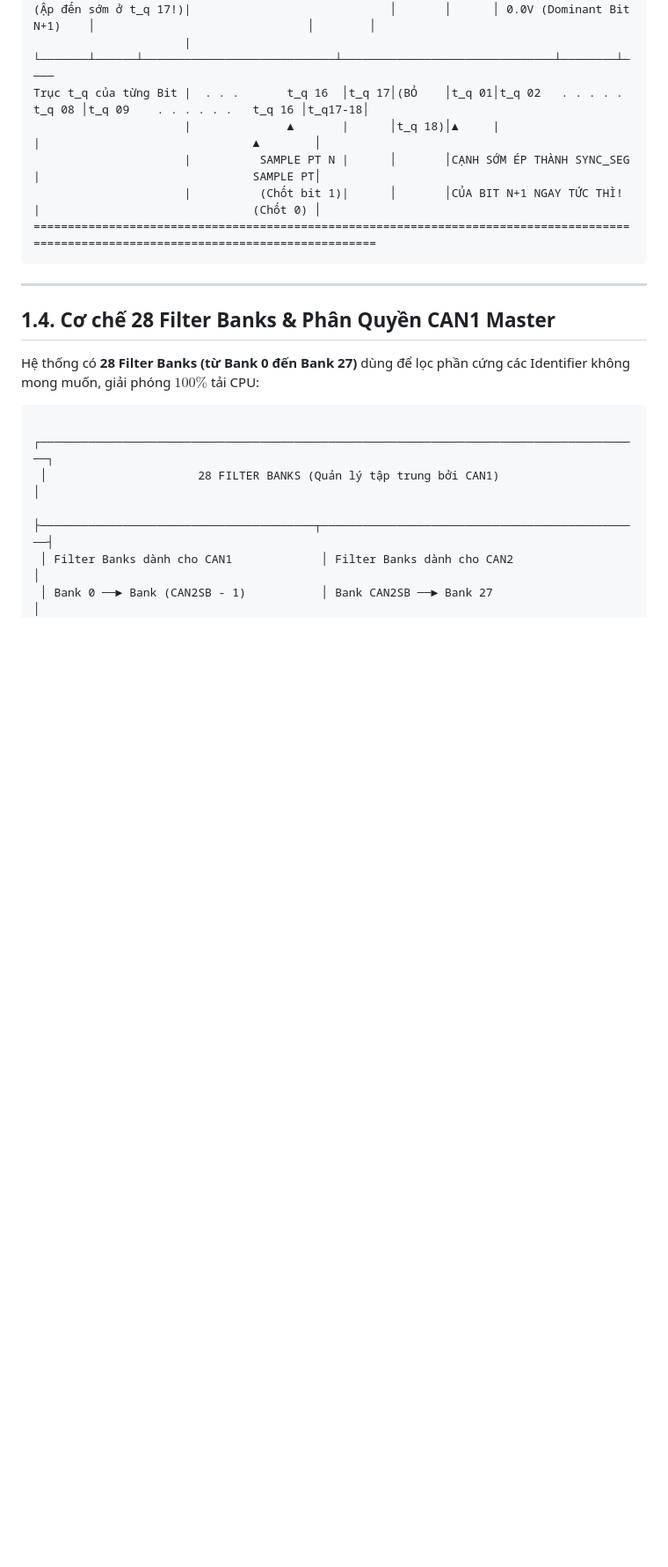
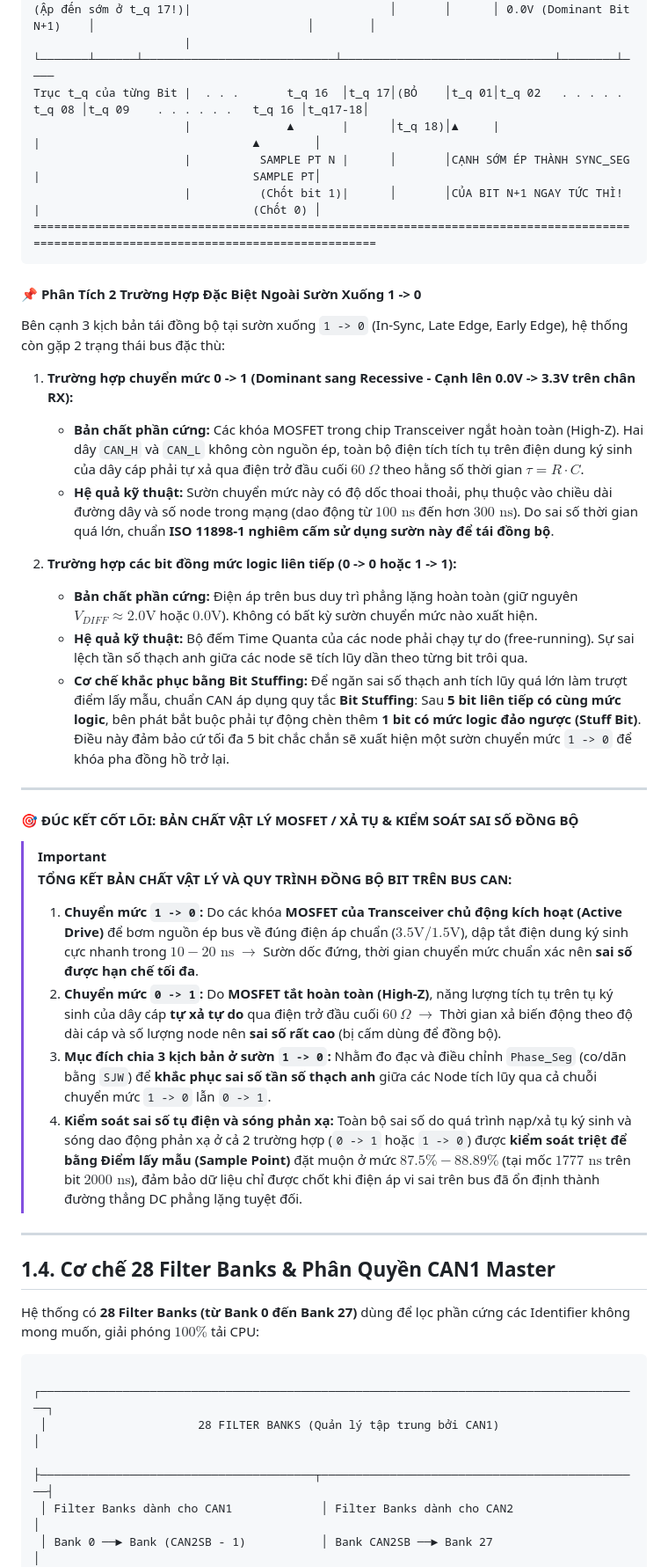
Before and after one commit to HuynhTran112/source, a Markdown page: day03_learning_guide.md, the part around the change. Shown at 88% size. GitHub-like rendering; blank space fills up the shorter version.

````diff
--- a/day03_learning_guide.md
+++ b/day03_learning_guide.md
@@ -457,6 +457,31 @@ Trục t_q của từng Bit |  . . .       t_q 16  │t_q 17│(BỎ    │t_q 0
                       |          (Chốt bit 1)|      │       │CỦA BIT N+1 NGAY TỨC THÌ!          |                               (Chốt 0) │
 =========================================================================================================================================
 ```
+
+#### 📌 Phân Tích 2 Trường Hợp Đặc Biệt Ngoài Sườn Xuống 1 -> 0
+
+Bên cạnh 3 kịch bản tái đồng bộ tại sườn xuống `1 -> 0` (In-Sync, Late Edge, Early Edge), hệ thống còn gặp 2 trạng thái bus đặc thù:
+
+1. **Trường hợp chuyển mức 0 -> 1 (Dominant sang Recessive - Cạnh lên 0.0V -> 3.3V trên chân RX):**
+   * **Bản chất phần cứng:** Các khóa MOSFET trong chip Transceiver ngắt hoàn toàn (High-Z). Hai dây `CAN_H` và `CAN_L` không còn nguồn ép, toàn bộ điện tích tích tụ trên điện dung ký sinh của dây cáp phải tự xả qua điện trở đầu cuối $60\ \Omega$ theo hằng số thời gian $\tau = R \cdot C$.
+   * **Hệ quả kỹ thuật:** Sườn chuyển mức này có độ dốc thoai thoải, phụ thuộc vào chiều dài đường dây và số node trong mạng (dao động từ $100\text{ ns}$ đến hơn $300\text{ ns}$). Do sai số thời gian quá lớn, chuẩn **ISO 11898-1 nghiêm cấm sử dụng sườn này để tái đồng bộ**.
+
+2. **Trường hợp các bit đồng mức logic liên tiếp (0 -> 0 hoặc 1 -> 1):**
+   * **Bản chất phần cứng:** Điện áp trên bus duy trì phẳng lặng hoàn toàn (giữ nguyên $V_{DIFF} \approx 2.0\text{V}$ hoặc $0.0\text{V}$). Không có bất kỳ sườn chuyển mức nào xuất hiện.
+   * **Hệ quả kỹ thuật:** Bộ đếm Time Quanta của các node phải chạy tự do (free-running). Sự sai lệch tần số thạch anh giữa các node sẽ tích lũy dần theo từng bit trôi qua.
+   * **Cơ chế khắc phục bằng Bit Stuffing:** Để ngăn sai số thạch anh tích lũy quá lớn làm trượt điểm lấy mẫu, chuẩn CAN áp dụng quy tắc **Bit Stuffing**: Sau **5 bit liên tiếp có cùng mức logic**, bên phát bắt buộc phải tự động chèn thêm **1 bit có mức logic đảo ngược (Stuff Bit)**. Điều này đảm bảo cứ tối đa 5 bit chắc chắn sẽ xuất hiện một sườn chuyển mức `1 -> 0` để khóa pha đồng hồ trở lại.
+
+---
+
+#### 🎯 ĐÚC KẾT CỐT LÕI: BẢN CHẤT VẬT LÝ MOSFET / XẢ TỤ & KIỂM SOÁT SAI SỐ ĐỒNG BỘ
+
+> [!IMPORTANT]
+> **TỔNG KẾT BẢN CHẤT VẬT LÝ VÀ QUY TRÌNH ĐỒNG BỘ BIT TRÊN BUS CAN:**
+>
+> 1. **Chuyển mức `1 -> 0`:** Do các khóa **MOSFET của Transceiver chủ động kích hoạt (Active Drive)** để bơm nguồn ép bus về đúng điện áp chuẩn ($3.5\text{V} / 1.5\text{V}$), dập tắt điện dung ký sinh cực nhanh trong $10 - 20\text{ ns}$ $\rightarrow$ Sườn dốc đứng, thời gian chuyển mức chuẩn xác nên **sai số được hạn chế tối đa**.
+> 2. **Chuyển mức `0 -> 1`:** Do **MOSFET tắt hoàn toàn (High-Z)**, năng lượng tích tụ trên tụ ký sinh của dây cáp **tự xả tự do** qua điện trở đầu cuối $60\ \Omega$ $\rightarrow$ Thời gian xả biến động theo độ dài cáp và số lượng node nên **sai số rất cao** (bị cấm dùng để đồng bộ).
+> 3. **Mục đích chia 3 kịch bản ở sườn `1 -> 0`:** Nhằm đo đạc và điều chỉnh `Phase_Seg` (co/dãn bằng `SJW`) để **khắc phục sai số tần số thạch anh** giữa các Node tích lũy qua cả chuỗi chuyển mức `1 -> 0` lẫn `0 -> 1`.
+> 4. **Kiểm soát sai số tụ điện và sóng phản xạ:** Toàn bộ sai số do quá trình nạp/xả tụ ký sinh và sóng dao động phản xạ ở cả 2 trường hợp (`0 -> 1` hoặc `1 -> 0`) được **kiểm soát triệt để bằng Điểm lấy mẫu (Sample Point)** đặt muộn ở mức **$87.5\% - 88.89\%$** (tại mốc $1777\text{ ns}$ trên bit $2000\text{ ns}$), đảm bảo dữ liệu chỉ được chốt khi điện áp vi sai trên bus đã ổn định thành đường thẳng DC phẳng lặng tuyệt đối.
 
 ---
 
````
